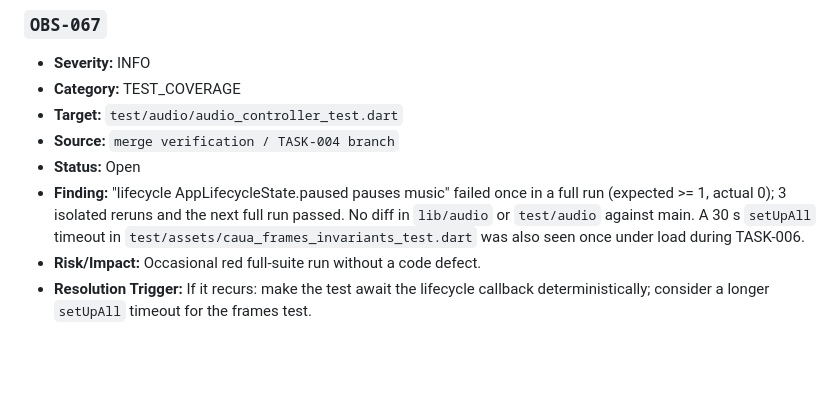
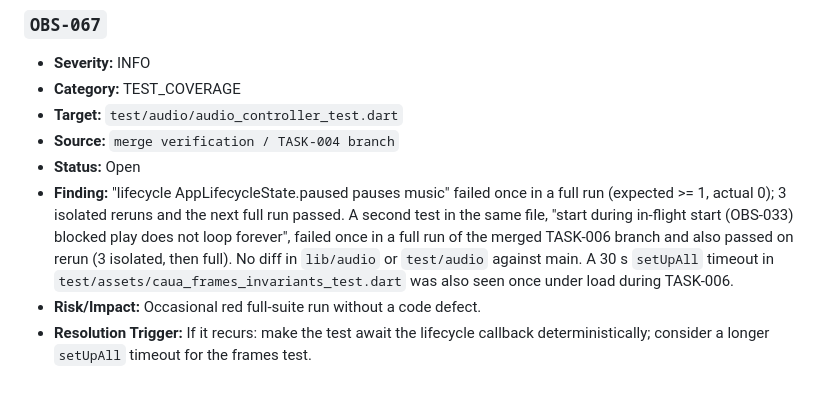
Before and after one commit to airamcmrosa/cauaLovesCandies, a Markdown page: docs/observations-memory.md, the part around the change. Drawn GitHub-style; blank space fills up the shorter version.

Commit message:
docs: Extend OBS-067 with the second flaky audio test
Co-Authored-By: Claude Sonnet 5.5 <noreply@anthropic.com>

```diff
--- a/docs/observations-memory.md
+++ b/docs/observations-memory.md
@@ -594,6 +594,6 @@ Lean, append-only registry of non-blocking observations (INFO / WARNING). Blocke
 * **Target:** `test/audio/audio_controller_test.dart`
 * **Source:** `merge verification / TASK-004 branch`
 * **Status:** Open
-* **Finding:** "lifecycle AppLifecycleState.paused pauses music" failed once in a full run (expected >= 1, actual 0); 3 isolated reruns and the next full run passed. No diff in `lib/audio` or `test/audio` against main. A 30 s `setUpAll` timeout in `test/assets/caua_frames_invariants_test.dart` was also seen once under load during TASK-006.
+* **Finding:** "lifecycle AppLifecycleState.paused pauses music" failed once in a full run (expected >= 1, actual 0); 3 isolated reruns and the next full run passed. A second test in the same file, "start during in-flight start (OBS-033) blocked play does not loop forever", failed once in a full run of the merged TASK-006 branch and also passed on rerun (3 isolated, then full). No diff in `lib/audio` or `test/audio` against main. A 30 s `setUpAll` timeout in `test/assets/caua_frames_invariants_test.dart` was also seen once under load during TASK-006.
 * **Risk/Impact:** Occasional red full-suite run without a code defect.
 * **Resolution Trigger:** If it recurs: make the test await the lifecycle callback deterministically; consider a longer `setUpAll` timeout for the frames test.
```
